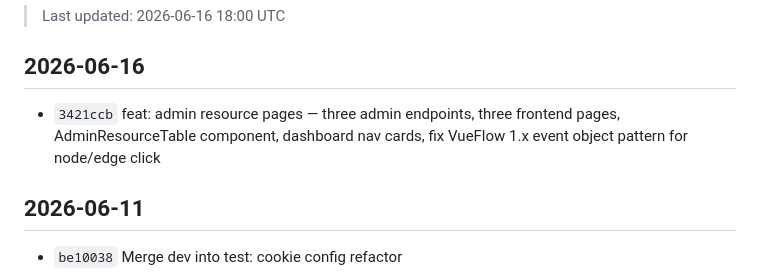
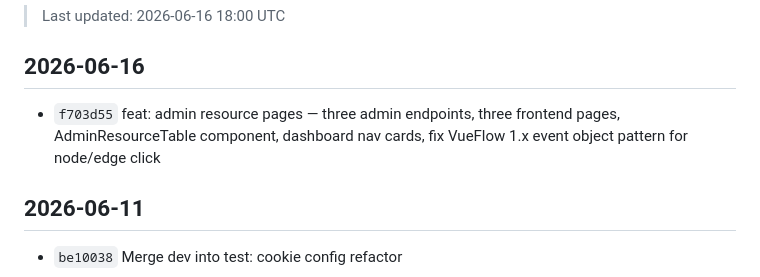
Before and after one commit to gugu3600/flowchart, a Markdown page: mdFiles/gitMd/Commit.md, the part around the change. GitHub-like rendering.

Commit message:
docs: fix commit hash in Commit.md after amend

```diff
--- a/mdFiles/gitMd/Commit.md
+++ b/mdFiles/gitMd/Commit.md
@@ -4,7 +4,7 @@
 
 ## 2026-06-16
 
-- `3421ccb` feat: admin resource pages — three admin endpoints, three frontend pages, AdminResourceTable component, dashboard nav cards, fix VueFlow 1.x event object pattern for node/edge click
+- `f703d55` feat: admin resource pages — three admin endpoints, three frontend pages, AdminResourceTable component, dashboard nav cards, fix VueFlow 1.x event object pattern for node/edge click
 
 ## 2026-06-11
 
```
